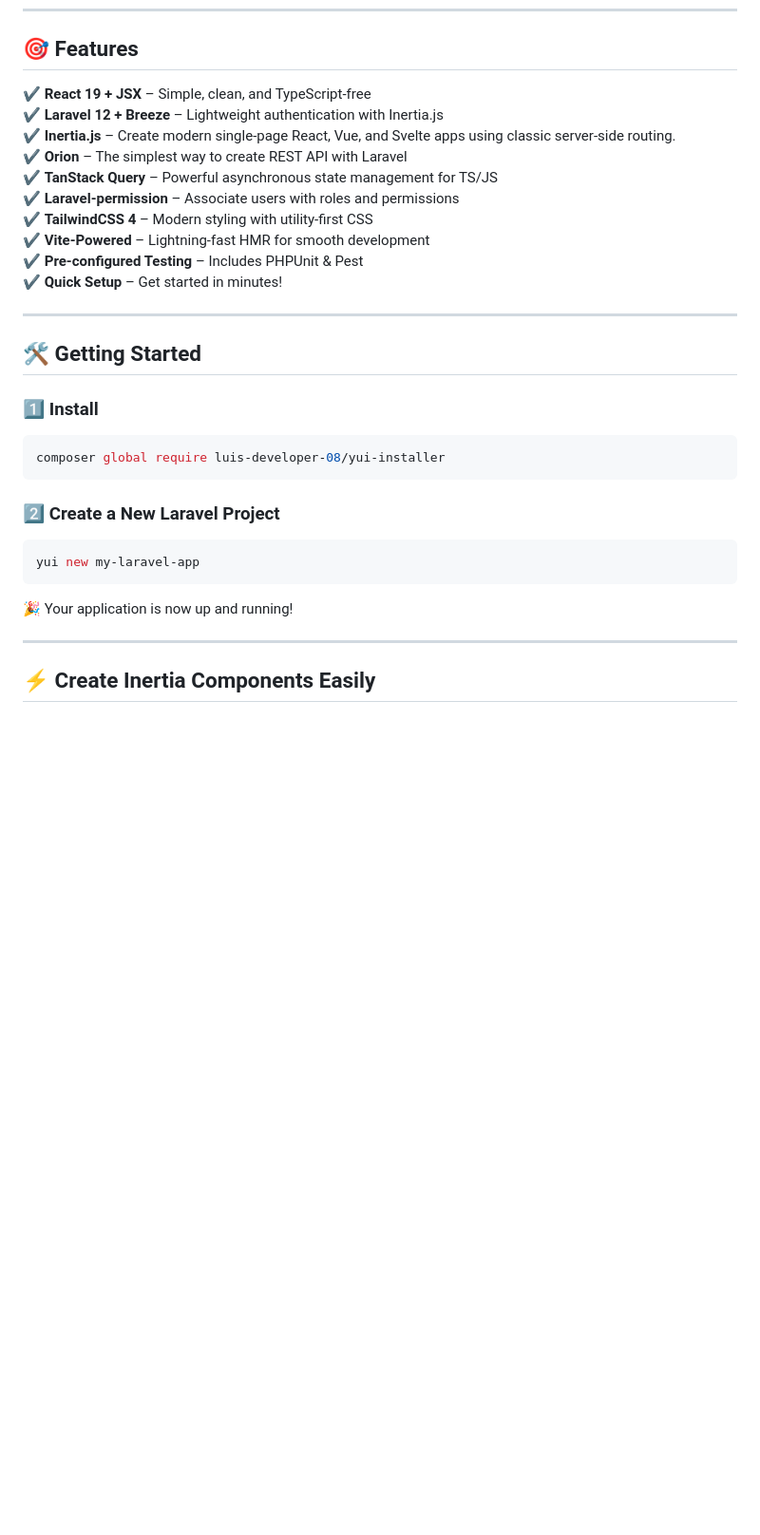
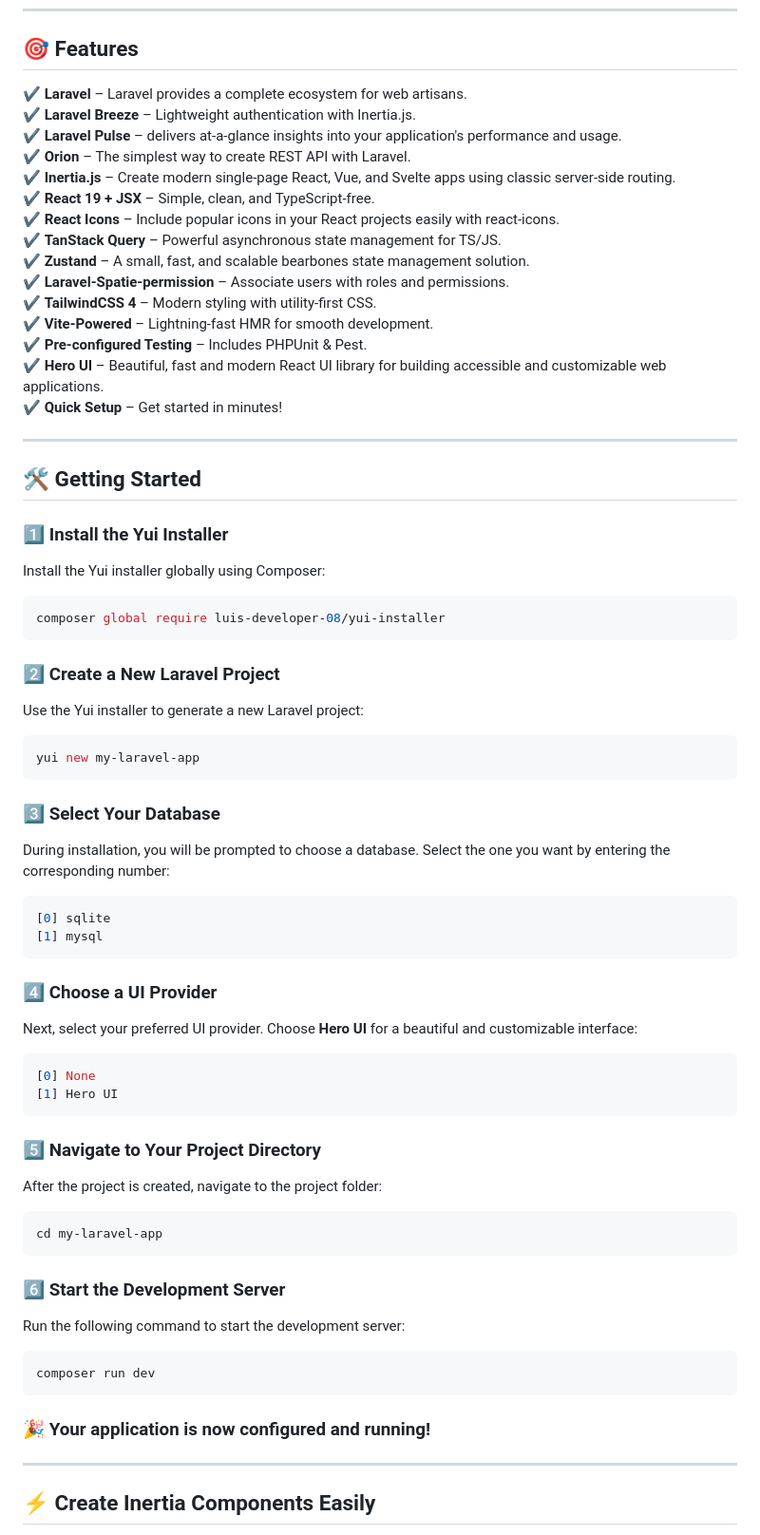
Before and after one commit to luis-developer-08/yui-installer, a Markdown page: README.md, the part around the change. Shown at 95% size. Drawn GitHub-style; blank space fills up the shorter version.

````diff
--- a/README.md
+++ b/README.md
@@ -10,22 +10,29 @@ This kit is **JavaScript-first**, using **JSX instead of TSX**, making it access
 
 ## 🎯 Features
 
-✔️ **React 19 + JSX** – Simple, clean, and TypeScript-free
-✔️ **Laravel 12 + Breeze** – Lightweight authentication with Inertia.js
+✔️ **Laravel** – Laravel provides a complete ecosystem for web artisans.
+✔️ **Laravel Breeze** – Lightweight authentication with Inertia.js.
+✔️ **Laravel Pulse** – delivers at-a-glance insights into your application's performance and usage.
+✔️ **Orion** – The simplest way to create REST API with Laravel.
 ✔️ **Inertia.js** – Create modern single-page React, Vue, and Svelte apps using classic server-side routing.
-✔️ **Orion** – The simplest way to create REST API with Laravel
-✔️ **TanStack Query** – Powerful asynchronous state management for TS/JS
-✔️ **Laravel-permission** – Associate users with roles and permissions
-✔️ **TailwindCSS 4** – Modern styling with utility-first CSS
-✔️ **Vite-Powered** – Lightning-fast HMR for smooth development
-✔️ **Pre-configured Testing** – Includes PHPUnit & Pest
+✔️ **React 19 + JSX** – Simple, clean, and TypeScript-free.
+✔️ **React Icons** – Include popular icons in your React projects easily with react-icons.
+✔️ **TanStack Query** – Powerful asynchronous state management for TS/JS.
+✔️ **Zustand** – A small, fast, and scalable bearbones state management solution.
+✔️ **Laravel-Spatie-permission** – Associate users with roles and permissions.
+✔️ **TailwindCSS 4** – Modern styling with utility-first CSS.
+✔️ **Vite-Powered** – Lightning-fast HMR for smooth development.
+✔️ **Pre-configured Testing** – Includes PHPUnit & Pest.
+✔️ **Hero UI** – Beautiful, fast and modern React UI library for building accessible and customizable web applications.
 ✔️ **Quick Setup** – Get started in minutes!
 
 ---
 
 ## 🛠 Getting Started
 
-### 1️⃣ Install
+### 1️⃣ Install the Yui Installer
+
+Install the Yui installer globally using Composer:
 
 ```bash
 composer global require luis-developer-08/yui-installer
@@ -33,11 +40,47 @@ composer global require luis-developer-08/yui-installer
 
 ### 2️⃣ Create a New Laravel Project
 
+Use the Yui installer to generate a new Laravel project:
+
 ```bash
 yui new my-laravel-app
 ```
 
-🎉 Your application is now up and running!
+### 3️⃣ Select Your Database
+
+During installation, you will be prompted to choose a database. Select the one you want by entering the corresponding number:
+
+```bash
+[0] sqlite
+[1] mysql
+```
+
+### 4️⃣ Choose a UI Provider
+
+Next, select your preferred UI provider. Choose **Hero UI** for a beautiful and customizable interface:
+
+```bash
+[0] None
+[1] Hero UI
+```
+
+### 5️⃣ Navigate to Your Project Directory
+
+After the project is created, navigate to the project folder:
+
+```bash
+cd my-laravel-app
+```
+
+### 6️⃣ Start the Development Server
+
+Run the following command to start the development server:
+
+```bash
+composer run dev
+```
+
+### 🎉 Your application is now configured and running!
 
 ---
 
````
